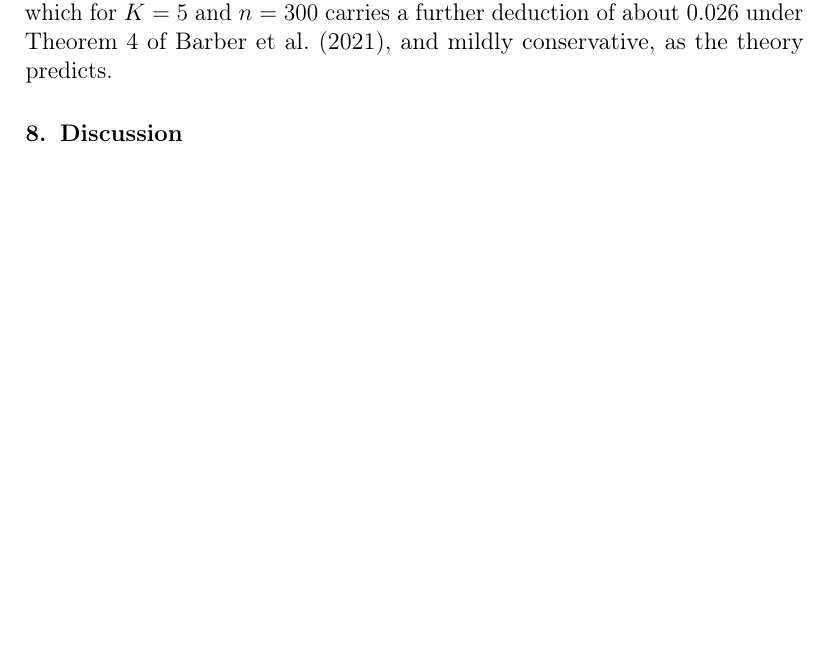
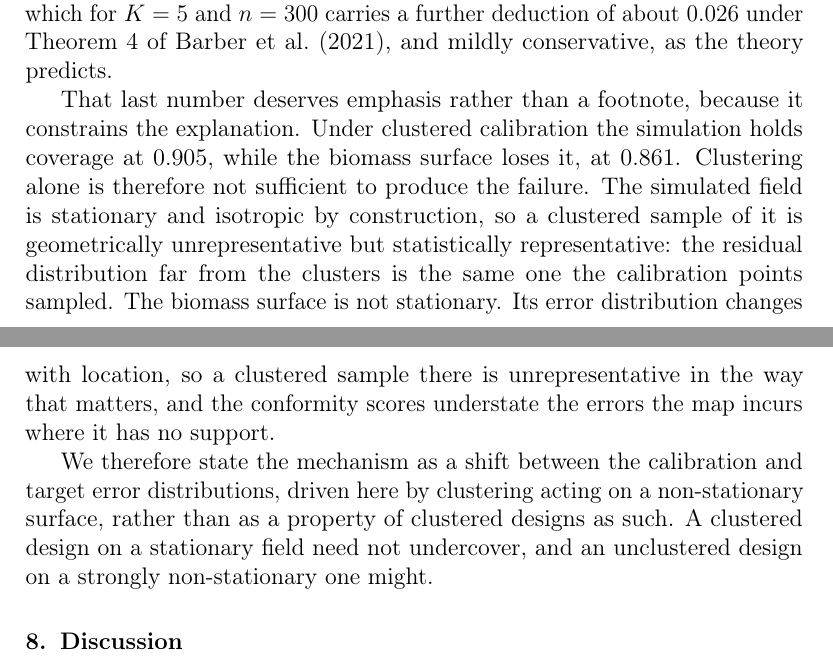
Before and after one commit to HugoMachadoRodrigues/GeoVersa, a LaTeX paper (Text/ecomod_submission/manuscript.tex): part of page 23 of 32 before the commit and two parts of pages 23 and 24 of 32 after it, the two joined at a grey line, cut so that both start at the same text, the shorter picture padded with empty space. Compiled offline with pdfLaTeX.

Commit message:
Answer the two sharpest points of the second review
The second reviewer noticed that folds come from caret::createFolds, which
stratifies on the response, and asked how that squares with the exchangeability
the CV+ bound needs. Verified: createFolds does stratify, fold means of a
standard normal spanning 0.031 against 0.302 for a plain permutation. Two
partitions exist and the manuscript described only one. The selection folds are
response-stratified, which is harmless because they only rank candidates. The
calibration partition the nested CV+ uses is a plain random permutation drawn
independently of the response. The appendix now says both.

The same reviewer noticed that the simulation holds coverage at 0.905 under
clustered calibration while the biomass surface drops to 0.861, and that this
contradicts the paper's own account of the mechanism. It does. Clustering alone
is not sufficient. The simulated field is stationary, so a clustered sample of
it is geometrically unrepresentative but statistically representative, and the
residual distribution far from the clusters is the one the calibration points
already sampled. The biomass surface is not stationary. The mechanism is now
stated as a shift between calibration and target error distributions, produced
here by clustering acting on a non-stationary surface, and the paper says
outright that a clustered design on a stationary field need not undercover.

```diff
--- a/Text/ecomod_submission/manuscript.tex
+++ b/Text/ecomod_submission/manuscript.tex
@@ -919,6 +919,24 @@ $1-2\alpha$ bound of $0.80$, which for $K=5$ and $n=300$ carries a further
 deduction of about $0.026$ under Theorem 4 of \citet{barber2021}, and mildly
 conservative, as the theory predicts.
 
+That last number deserves emphasis rather than a footnote, because it
+constrains the explanation. Under clustered calibration the simulation holds
+coverage at $0.905$, while the biomass surface loses it, at $0.861$. Clustering
+alone is therefore not sufficient to produce the failure. The simulated field is
+stationary and isotropic by construction, so a clustered sample of it is
+geometrically unrepresentative but statistically representative: the residual
+distribution far from the clusters is the same one the calibration points
+sampled. The biomass surface is not stationary. Its error distribution changes
+with location, so a clustered sample there is unrepresentative in the way that
+matters, and the conformity scores understate the errors the map incurs where it
+has no support.
+
+We therefore state the mechanism as a shift between the calibration and target
+error distributions, driven here by clustering acting on a non-stationary
+surface, rather than as a property of clustered designs as such. A clustered
+design on a stationary field need not undercover, and an unclustered design on a
+strongly non-stationary one might.
+
 \section{Discussion}
 
 The uncertainty result is the one we would defend first. Extending design-based
```
Also changed, not shown: Text/ecomod_submission/manuscript.tex (10 more changed lines).
